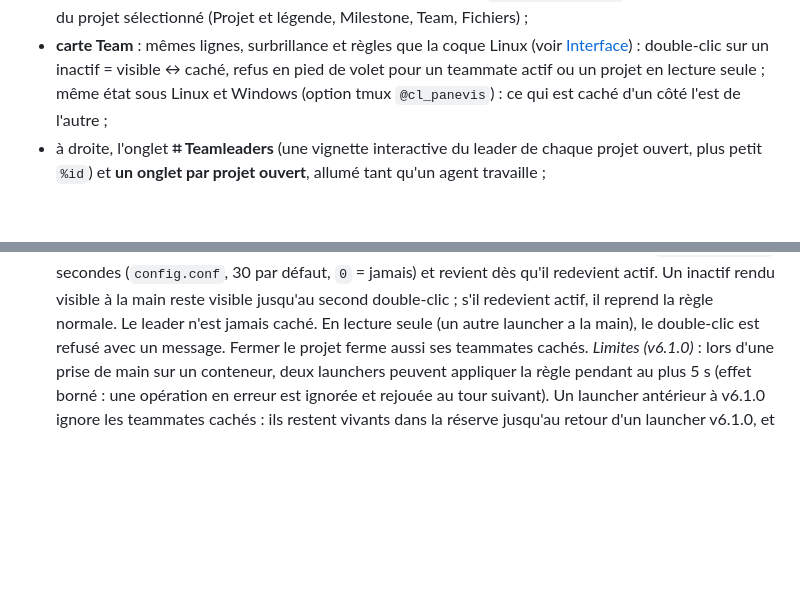
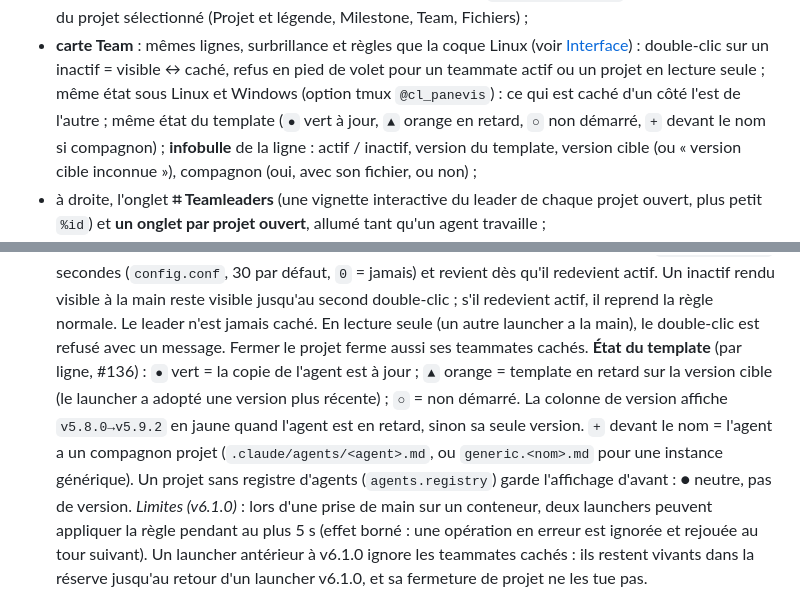
Before and after one commit to CCoupel/Claude-Launcher, a Markdown page: ng2/README.md, 2 parts joined by grey strips. GitHub-like rendering; blank space fills up the shorter version.

Commit message:
docs(ng2): état du template dans la carte Team, compagnon et infobulle (#136)
Co-Authored-By: Claude Haiku 5.5 <noreply@anthropic.com>

```diff
--- a/ng2/README.md
+++ b/ng2/README.md
@@ -867,7 +867,9 @@ retrouvées au lancement suivant (comme la coque après un arrêt du hub).
 - **carte Team** : mêmes lignes, surbrillance et règles que la coque Linux (voir [Interface](#interface)) :
   double-clic sur un inactif = visible ↔ caché, refus en pied de volet pour un teammate actif ou un projet en
   lecture seule ; même état sous Linux et Windows (option tmux `@cl_panevis`) : ce qui est caché d'un côté l'est
-  de l'autre ;
+  de l'autre ; même état du template (`●` vert à jour, `▲` orange en retard, `○` non démarré, `+` devant le nom
+  si compagnon) ; **infobulle** de la ligne : actif / inactif, version du template, version cible (ou « version
+  cible inconnue »), compagnon (oui, avec son fichier, ou non) ;
 - à droite, l'onglet **⌗ Teamleaders** (une vignette interactive du leader de chaque projet
   ouvert, plus petit `%id`) et **un onglet par projet ouvert**, allumé tant qu'un agent travaille ;
 - dans l'onglet d'un projet, **un terminal par pane** de sa session tmux (leader, teammates),
@@ -1239,6 +1241,11 @@ démarrage suivant. Linux et macOS : inchangé (rename atomique, puis `execve`).
   jusqu'au second double-clic ; s'il redevient actif, il reprend la règle normale. Le leader n'est jamais caché.
   En lecture seule (un autre launcher a la main), le double-clic est refusé avec un message. Fermer le projet
   ferme aussi ses teammates cachés.
+  **État du template** (par ligne, #136) : `●` vert = la copie de l'agent est à jour ; `▲` orange = template en
+  retard sur la version cible (le launcher a adopté une version plus récente) ; `○` = non démarré. La colonne de
+  version affiche `v5.8.0→v5.9.2` en jaune quand l'agent est en retard, sinon sa seule version. `+` devant le nom
+  = l'agent a un compagnon projet (`.claude/agents/<agent>.md`, ou `generic.<nom>.md` pour une instance générique).
+  Un projet sans registre d'agents (`agents.registry`) garde l'affichage d'avant : ● neutre, pas de version.
   *Limites (v6.1.0)* : lors d'une prise de main sur un conteneur, deux launchers peuvent appliquer la règle
   pendant au plus 5 s (effet borné : une opération en erreur est ignorée et rejouée au tour suivant). Un launcher
   antérieur à v6.1.0 ignore les teammates cachés : ils restent vivants dans la réserve jusqu'au retour d'un
```
